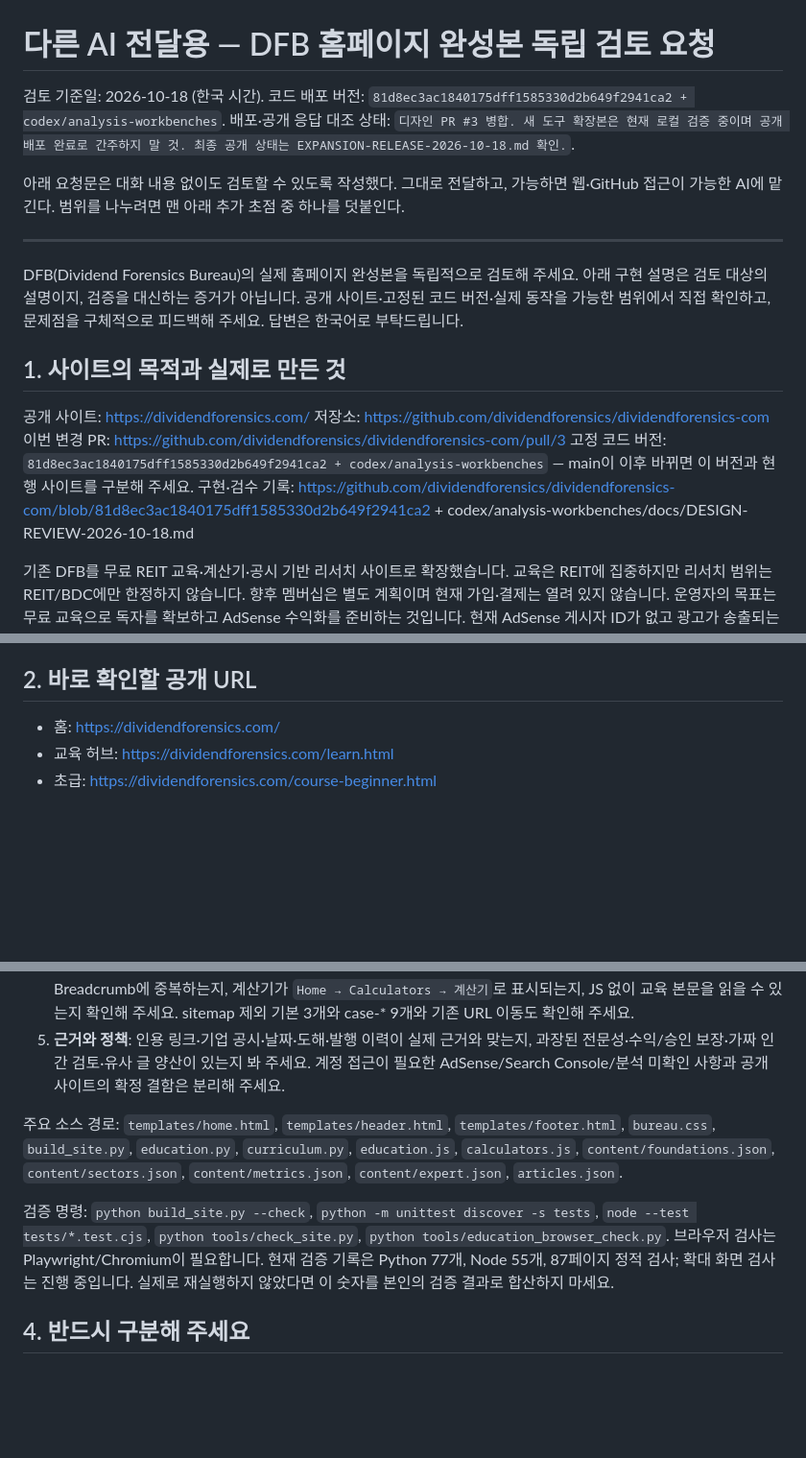
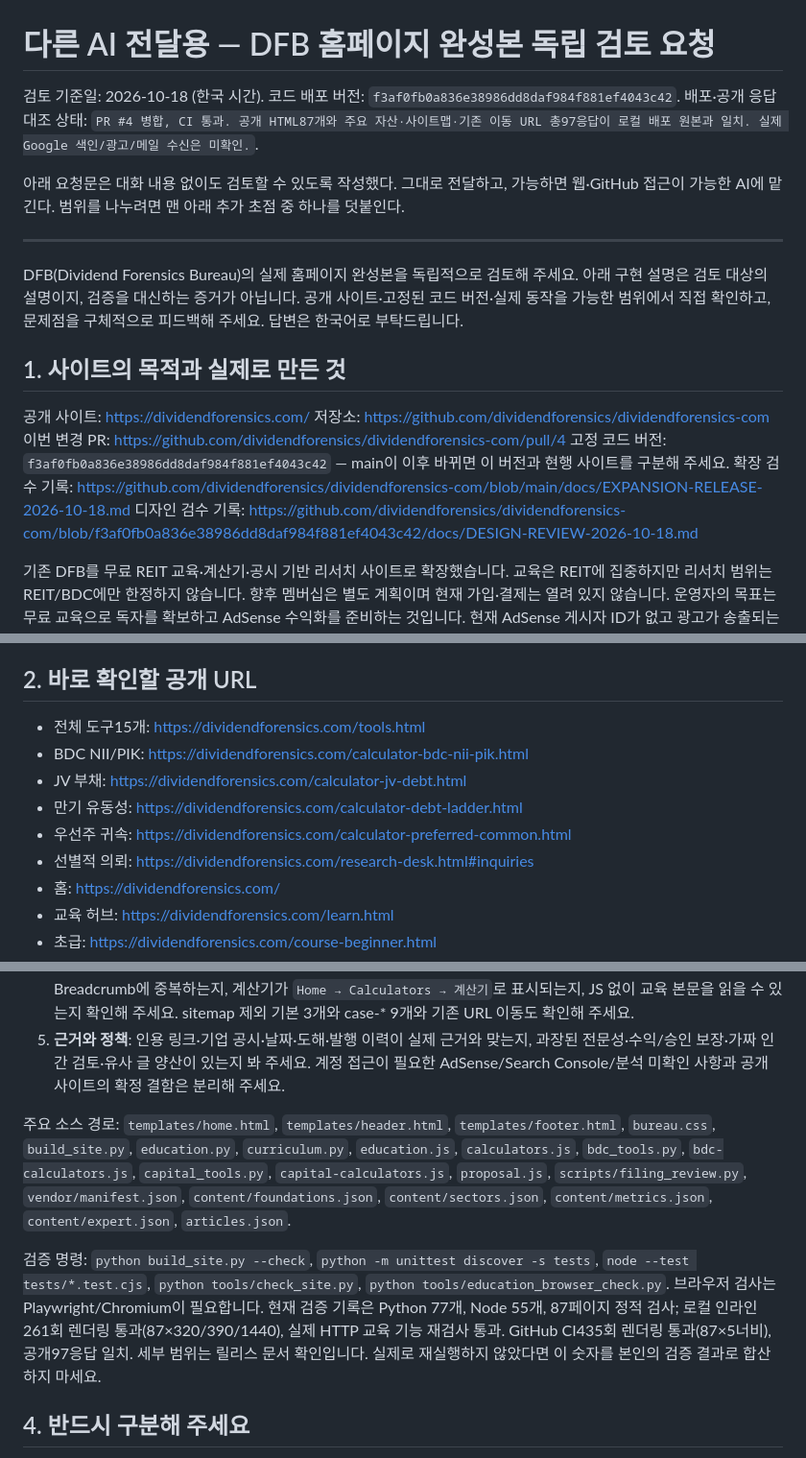
Before and after one commit to dividendforensics/dividendforensics-com, a Markdown page: docs/INDEPENDENT-REVIEW-PROMPT.md, 3 parts joined by grey strips. Shown at 96% size. Rendered like a GitHub page; blank space fills up the shorter version.

```diff
--- a/docs/INDEPENDENT-REVIEW-PROMPT.md
+++ b/docs/INDEPENDENT-REVIEW-PROMPT.md
@@ -1,8 +1,8 @@
 # 다른 AI 전달용 — DFB 홈페이지 완성본 독립 검토 요청
 
 검토 기준일: 2026-10-18 (한국 시간).
-코드 배포 버전: `81d8ec3ac1840175dff1585330d2b649f2941ca2 + codex/analysis-workbenches`.
-배포·공개 응답 대조 상태: `디자인 PR #3 병합. 새 도구 확장본은 현재 로컬 검증 중이며 공개 배포 완료로 간주하지 말 것. 최종 공개 상태는 EXPANSION-RELEASE-2026-10-18.md 확인.`.
+코드 배포 버전: `f3af0fb0a836e38986dd8daf984f881ef4043c42`.
+배포·공개 응답 대조 상태: `PR #4 병합, CI 통과. 공개 HTML87개와 주요 자산·사이트맵·기존 이동 URL 총97응답이 로컬 배포 원본과 일치. 실제 Google 색인/광고/메일 수신은 미확인.`.
 
 아래 요청문은 대화 내용 없이도 검토할 수 있도록 작성했다. 그대로 전달하고, 가능하면 웹·GitHub 접근이 가능한 AI에 맡긴다. 범위를 나누려면 맨 아래 추가 초점 중 하나를 덧붙인다.
 
@@ -14,9 +14,10 @@ DFB(Dividend Forensics Bureau)의 실제 홈페이지 완성본을 독립적으
 
 공개 사이트: https://dividendforensics.com/
 저장소: https://github.com/dividendforensics/dividendforensics-com
-이번 변경 PR: https://github.com/dividendforensics/dividendforensics-com/pull/3
-고정 코드 버전: `81d8ec3ac1840175dff1585330d2b649f2941ca2 + codex/analysis-workbenches` — main이 이후 바뀌면 이 버전과 현행 사이트를 구분해 주세요.
-구현·검수 기록: https://github.com/dividendforensics/dividendforensics-com/blob/81d8ec3ac1840175dff1585330d2b649f2941ca2 + codex/analysis-workbenches/docs/DESIGN-REVIEW-2026-10-18.md
+이번 변경 PR: https://github.com/dividendforensics/dividendforensics-com/pull/4
+고정 코드 버전: `f3af0fb0a836e38986dd8daf984f881ef4043c42` — main이 이후 바뀌면 이 버전과 현행 사이트를 구분해 주세요.
+확장 검수 기록: https://github.com/dividendforensics/dividendforensics-com/blob/main/docs/EXPANSION-RELEASE-2026-10-18.md
+디자인 검수 기록: https://github.com/dividendforensics/dividendforensics-com/blob/f3af0fb0a836e38986dd8daf984f881ef4043c42/docs/DESIGN-REVIEW-2026-10-18.md
 
 기존 DFB를 무료 REIT 교육·계산기·공시 기반 리서치 사이트로 확장했습니다. 교육은 REIT에 집중하지만 리서치 범위는 REIT/BDC에만 한정하지 않습니다. 향후 멤버십은 별도 계획이며 현재 가입·결제는 열려 있지 않습니다. 운영자의 목표는 무료 교육으로 독자를 확보하고 AdSense 수익화를 준비하는 것입니다. 현재 AdSense 게시자 ID가 없고 광고가 송출되는 상태는 아닙니다.
 
@@ -43,6 +44,12 @@ DFB(Dividend Forensics Bureau)의 실제 홈페이지 완성본을 독립적으
 
 ## 2. 바로 확인할 공개 URL
 
+- 전체 도구15개: https://dividendforensics.com/tools.html
+- BDC NII/PIK: https://dividendforensics.com/calculator-bdc-nii-pik.html
+- JV 부채: https://dividendforensics.com/calculator-jv-debt.html
+- 만기 유동성: https://dividendforensics.com/calculator-debt-ladder.html
+- 우선주 귀속: https://dividendforensics.com/calculator-preferred-common.html
+- 선별적 의뢰: https://dividendforensics.com/research-desk.html#inquiries
 - 홈: https://dividendforensics.com/
 - 교육 허브: https://dividendforensics.com/learn.html
 - 초급: https://dividendforensics.com/course-beginner.html
@@ -73,9 +80,9 @@ DFB(Dividend Forensics Bureau)의 실제 홈페이지 완성본을 독립적으
 4. **SEO·코드·배포**: 실제 화면과 title/description/canonical/Breadcrumb/수정일이 일치하는지, 허브가 자기 자신을 Breadcrumb에 중복하는지, 계산기가 `Home → Calculators → 계산기`로 표시되는지, JS 없이 교육 본문을 읽을 수 있는지 확인해 주세요. sitemap 제외 기본 3개와 case-* 9개와 기존 URL 이동도 확인해 주세요.
 5. **근거와 정책**: 인용 링크·기업 공시·날짜·도해·발행 이력이 실제 근거와 맞는지, 과장된 전문성·수익/승인 보장·가짜 인간 검토·유사 글 양산이 있는지 봐 주세요. 계정 접근이 필요한 AdSense/Search Console/분석 미확인 사항과 공개 사이트의 확정 결함은 분리해 주세요.
 
-주요 소스 경로: `templates/home.html`, `templates/header.html`, `templates/footer.html`, `bureau.css`, `build_site.py`, `education.py`, `curriculum.py`, `education.js`, `calculators.js`, `content/foundations.json`, `content/sectors.json`, `content/metrics.json`, `content/expert.json`, `articles.json`.
+주요 소스 경로: `templates/home.html`, `templates/header.html`, `templates/footer.html`, `bureau.css`, `build_site.py`, `education.py`, `curriculum.py`, `education.js`, `calculators.js`, `bdc_tools.py`, `bdc-calculators.js`, `capital_tools.py`, `capital-calculators.js`, `proposal.js`, `scripts/filing_review.py`, `vendor/manifest.json`, `content/foundations.json`, `content/sectors.json`, `content/metrics.json`, `content/expert.json`, `articles.json`.
 
-검증 명령: `python build_site.py --check`, `python -m unittest discover -s tests`, `node --test tests/*.test.cjs`, `python tools/check_site.py`, `python tools/education_browser_check.py`. 브라우저 검사는 Playwright/Chromium이 필요합니다. 현재 검증 기록은 Python 77개, Node 55개, 87페이지 정적 검사; 확대 화면 검사는 진행 중입니다. 실제로 재실행하지 않았다면 이 숫자를 본인의 검증 결과로 합산하지 마세요.
+검증 명령: `python build_site.py --check`, `python -m unittest discover -s tests`, `node --test tests/*.test.cjs`, `python tools/check_site.py`, `python tools/education_browser_check.py`. 브라우저 검사는 Playwright/Chromium이 필요합니다. 현재 검증 기록은 Python 77개, Node 55개, 87페이지 정적 검사; 로컬 인라인261회 렌더링 통과(87×320/390/1440), 실제 HTTP 교육 기능 재검사 통과. GitHub CI435회 렌더링 통과(87×5너비), 공개97응답 일치. 세부 범위는 릴리스 문서 확인입니다. 실제로 재실행하지 않았다면 이 숫자를 본인의 검증 결과로 합산하지 마세요.
 
 ## 4. 반드시 구분해 주세요
 
```
Also changed, not shown: docs/DESIGN-REVIEW-2026-10-18.md (+1 -1 lines), docs/EXPANSION-RELEASE-2026-10-18.md (+9 -2 lines).
